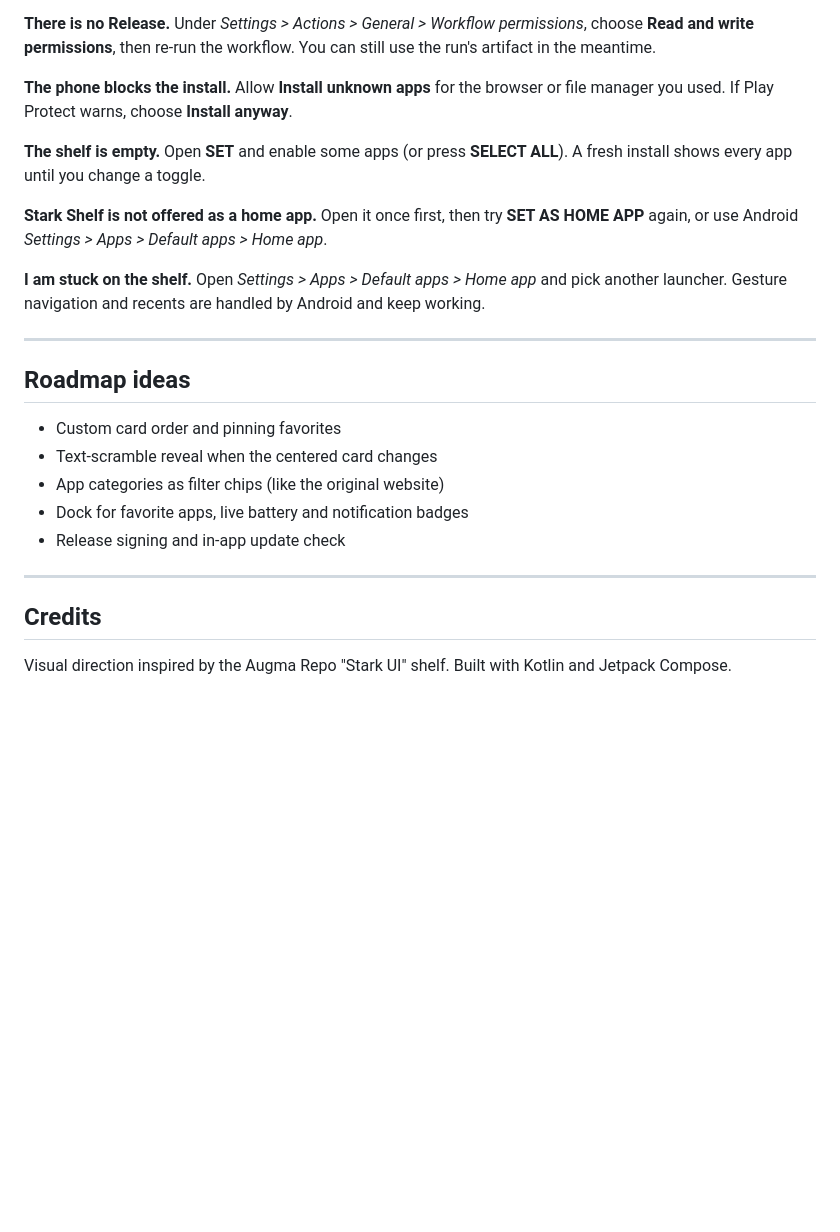
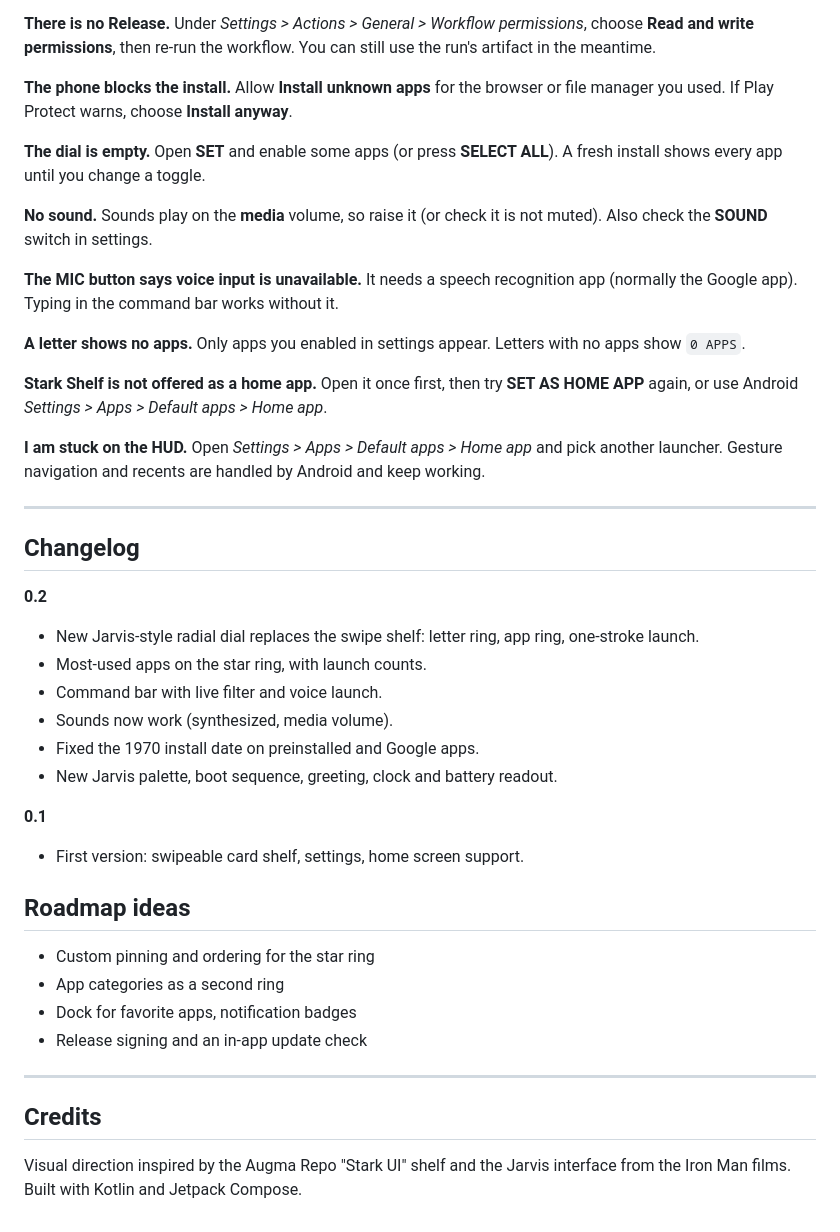
Before and after one commit to markhwinters/stark-shelf, a Markdown page: README.md, the part around one of its changes. GitHub-like rendering; blank space fills up the shorter version.

```diff
--- a/README.md
+++ b/README.md
@@ -174,24 +177,42 @@ Requirements: Android Studio Koala or newer, JDK 17.
 
 **The phone blocks the install.** Allow **Install unknown apps** for the browser or file manager you used. If Play Protect warns, choose **Install anyway**.
 
-**The shelf is empty.** Open **SET** and enable some apps (or press **SELECT ALL**). A fresh install shows every app until you change a toggle.
+**The dial is empty.** Open **SET** and enable some apps (or press **SELECT ALL**). A fresh install shows every app until you change a toggle.
+
+**No sound.** Sounds play on the **media** volume, so raise it (or check it is not muted). Also check the **SOUND** switch in settings.
+
+**The MIC button says voice input is unavailable.** It needs a speech recognition app (normally the Google app). Typing in the command bar works without it.
+
+**A letter shows no apps.** Only apps you enabled in settings appear. Letters with no apps show `0 APPS`.
 
 **Stark Shelf is not offered as a home app.** Open it once first, then try **SET AS HOME APP** again, or use Android *Settings > Apps > Default apps > Home app*.
 
-**I am stuck on the shelf.** Open *Settings > Apps > Default apps > Home app* and pick another launcher. Gesture navigation and recents are handled by Android and keep working.
+**I am stuck on the HUD.** Open *Settings > Apps > Default apps > Home app* and pick another launcher. Gesture navigation and recents are handled by Android and keep working.
 
 ---
 
+## Changelog
+
+**0.2**
+- New Jarvis-style radial dial replaces the swipe shelf: letter ring, app ring, one-stroke launch.
+- Most-used apps on the star ring, with launch counts.
+- Command bar with live filter and voice launch.
+- Sounds now work (synthesized, media volume).
+- Fixed the 1970 install date on preinstalled and Google apps.
+- New Jarvis palette, boot sequence, greeting, clock and battery readout.
+
+**0.1**
+- First version: swipeable card shelf, settings, home screen support.
+
 ## Roadmap ideas
 
-- Custom card order and pinning favorites
-- Text-scramble reveal when the centered card changes
-- App categories as filter chips (like the original website)
-- Dock for favorite apps, live battery and notification badges
-- Release signing and in-app update check
+- Custom pinning and ordering for the star ring
+- App categories as a second ring
+- Dock for favorite apps, notification badges
+- Release signing and an in-app update check
 
 ---
 
 ## Credits
 
-Visual direction inspired by the Augma Repo "Stark UI" shelf. Built with Kotlin and Jetpack Compose.
+Visual direction inspired by the Augma Repo "Stark UI" shelf and the Jarvis interface from the Iron Man films. Built with Kotlin and Jetpack Compose.
```
Also changed, not shown: other parts of README.md (+36 -33 lines), docs/screenshots/settings.png, docs/screenshots/shelf.png, 7 other files.
